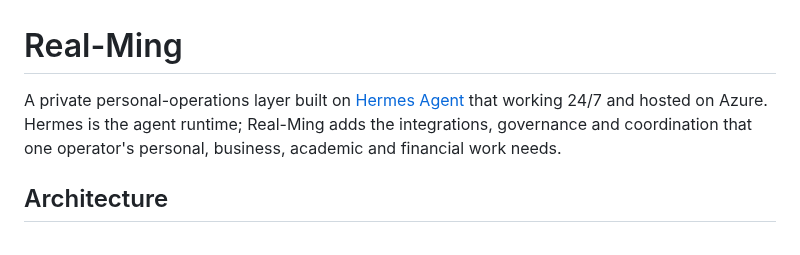
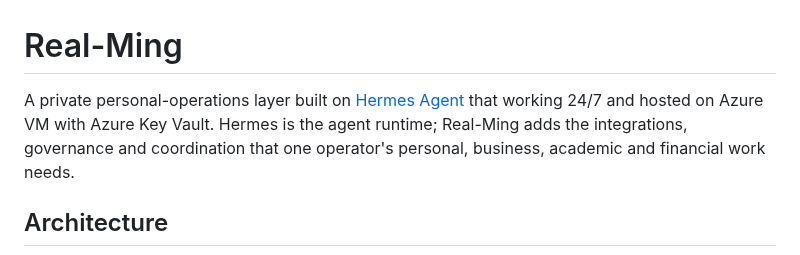
Before and after one commit to pmgwee/real-ming, a Markdown page: README.md, the part around the change. Drawn GitHub-style.

```diff
--- a/README.md
+++ b/README.md
@@ -1,6 +1,6 @@
 # Real-Ming
 
-A private personal-operations layer built on [Hermes Agent](https://hermes-agent.nousresearch.com/docs) that working 24/7 and hosted on Azure. Hermes is the agent runtime; Real-Ming adds the integrations, governance and coordination that one operator's personal, business, academic and financial work needs.
+A private personal-operations layer built on [Hermes Agent](https://hermes-agent.nousresearch.com/docs) that working 24/7 and hosted on Azure VM with Azure Key Vault. Hermes is the agent runtime; Real-Ming adds the integrations, governance and coordination that one operator's personal, business, academic and financial work needs.
 
 ## Architecture
 
```
